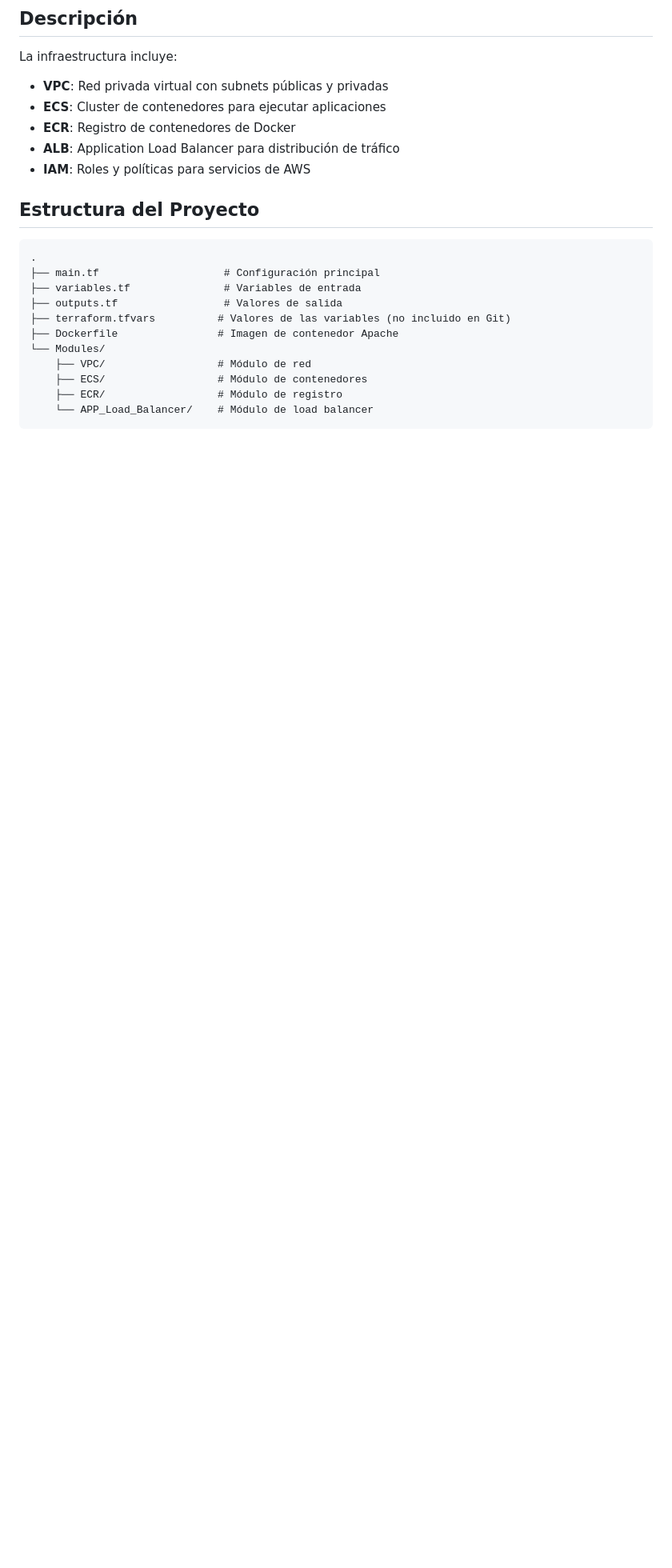
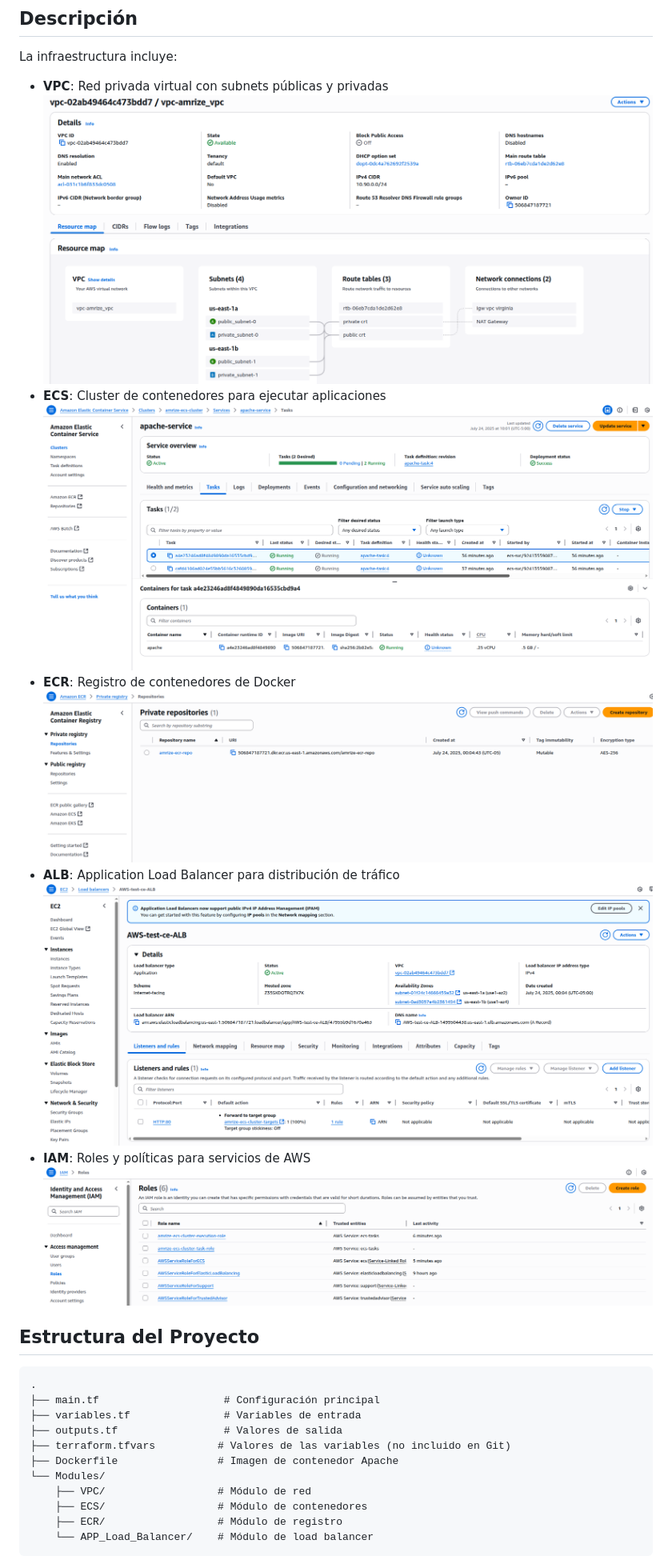
Before and after one commit to hectorhiguita/Amrize_validated, a Markdown page: README.md, the part around the change printed below. Shown: that part at 80% size. Drawn GitHub-style; pictures changed too: imagenes/ALB.png (added), imagenes/ECR_Repo.png (added), imagenes/ECS_Tasks.png (added); blank space fills up the shorter version.

Commit message:
Actualización Readme

```diff
--- a/README.md
+++ b/README.md
@@ -9,10 +9,15 @@ Por el momento se no se usaron buckets S3 para guardar el terraform state, sin e
 La infraestructura incluye:
 
 - **VPC**: Red privada virtual con subnets públicas y privadas
+![Configuración de la VPC y Subnets](./imagenes/VPC_Image.png)
 - **ECS**: Cluster de contenedores para ejecutar aplicaciones
+![Configuración del ECS y las Taks.](./imagenes/ECS_Tasks.png)
 - **ECR**: Registro de contenedores de Docker
+![Configuración del ECR.](./imagenes/ECR_Repo.png)
 - **ALB**: Application Load Balancer para distribución de tráfico
+![Configuración del ECR.](./imagenes/ALB.png)
 - **IAM**: Roles y políticas para servicios de AWS
+![Configuración del ECR.](./imagenes/Roles.png)
 
 ## Estructura del Proyecto
 
```
Also changed, not shown: other parts of README.md (+11 -1 lines).
